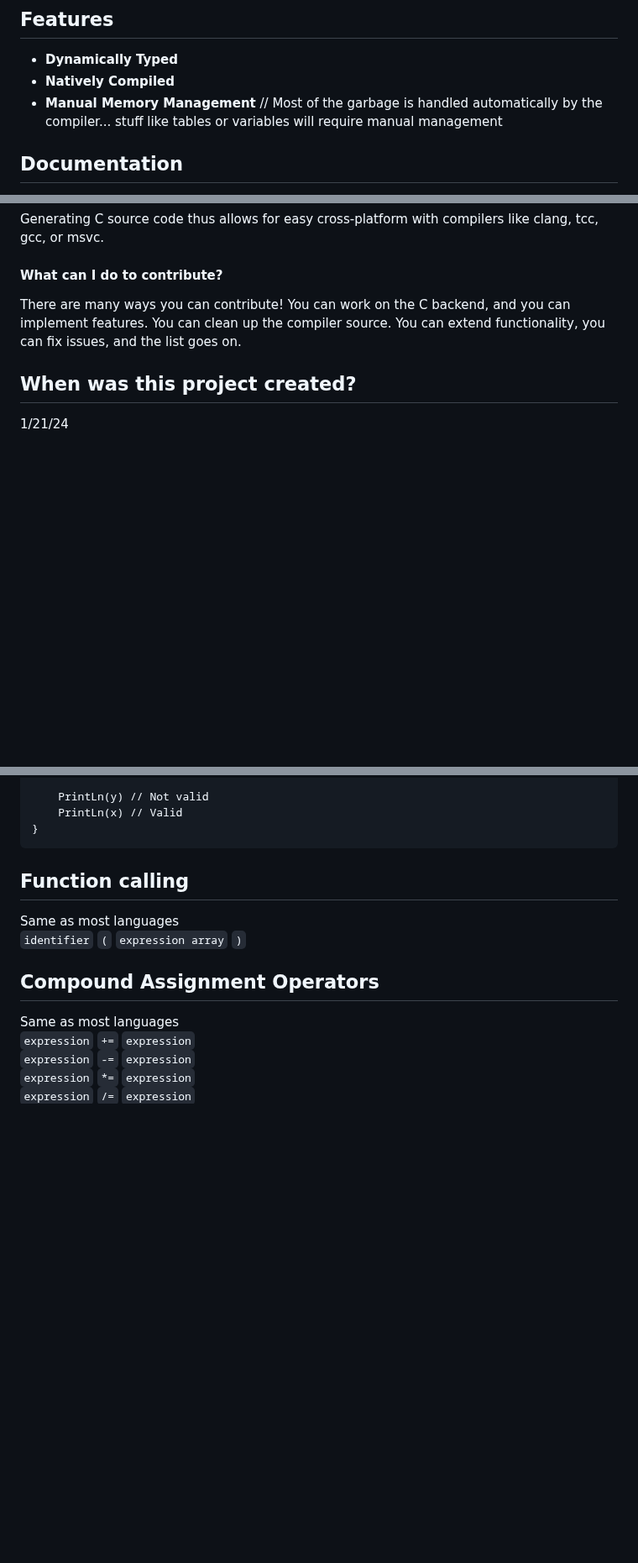
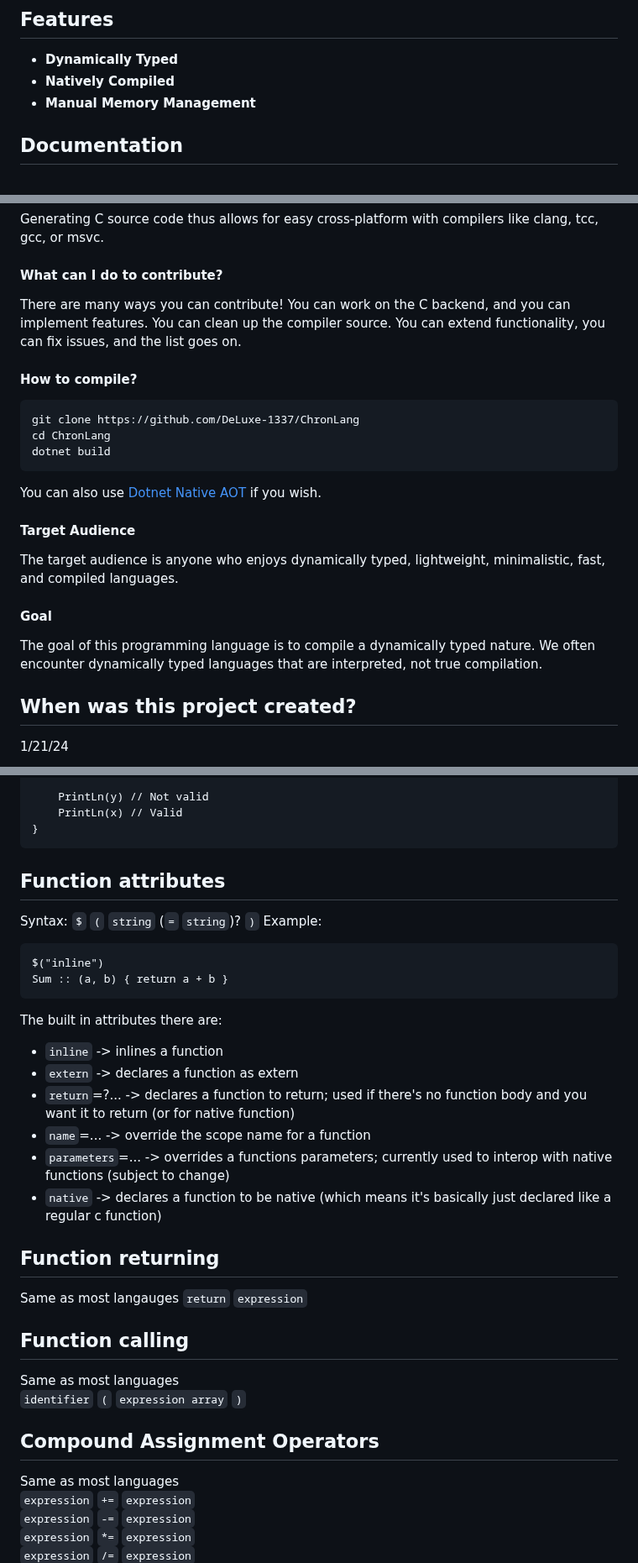
Before and after one commit to DeLuxe-1337/ChronLang, a Markdown page: README.md, 3 parts joined by grey strips. Shown at 84% size. Rendered like a GitHub page; blank space fills up the shorter version.

Commit message:
Expanded README content

````diff
--- a/README.md
+++ b/README.md
@@ -14,7 +14,7 @@
 
 - **Dynamically Typed**
 - **Natively Compiled**
-- **Manual Memory Management** // Most of the garbage is handled automatically by the compiler... stuff like tables or variables will require manual management
+- **Manual Memory Management**
 
 ## Documentation
 
@@ -58,6 +62,20 @@ Generating C source code thus allows for easy cross-platform with compilers like
 #### What can I do to contribute?
 There are many ways you can contribute! You can work on the C backend, and you can implement features. You can clean up the compiler source. You can extend functionality, you can fix issues, and the list goes on.
 
+#### How to compile?
+```bat
+git clone https://github.com/DeLuxe-1337/ChronLang
+cd ChronLang
+dotnet build
+```
+You can also use [Dotnet Native AOT](https://learn.microsoft.com/en-us/dotnet/core/deploying/native-aot) if you wish.
+
+#### Target Audience
+The target audience is anyone who enjoys dynamically typed, lightweight, minimalistic, fast, and compiled languages.
+
+#### Goal
+The goal of this programming language is to compile a dynamically typed nature. We often encounter dynamically typed languages that are interpreted, not true compilation.
+
 ## When was this project created?
 1/21/24
 
@@ -280,6 +306,26 @@ Main :: {
     PrintLn(x) // Valid
 }
 ```
+
+## Function attributes
+Syntax: `$` `(` `string` (`=` `string`)? `)`
+Example:
+```chron
+$("inline")
+Sum :: (a, b) { return a + b }
+```
+
+The built in attributes there are:
+- `inline` -> inlines a function
+- `extern` -> declares a function as extern
+- `return`=?... -> declares a function to return; used if there's no function body and you want it to return (or for native function)
+- `name`=... -> override the scope name for a function
+- `parameters`=... -> overrides a functions parameters; currently used to interop with native functions (subject to change)
+- `native` -> declares a function to be native (which means it's basically just declared like a regular c function)
+
+## Function returning
+Same as most langauges
+`return` `expression`
 
 ## Function calling
 Same as most languages
````
Also changed, not shown: other parts of README.md (+19 -7 lines).
